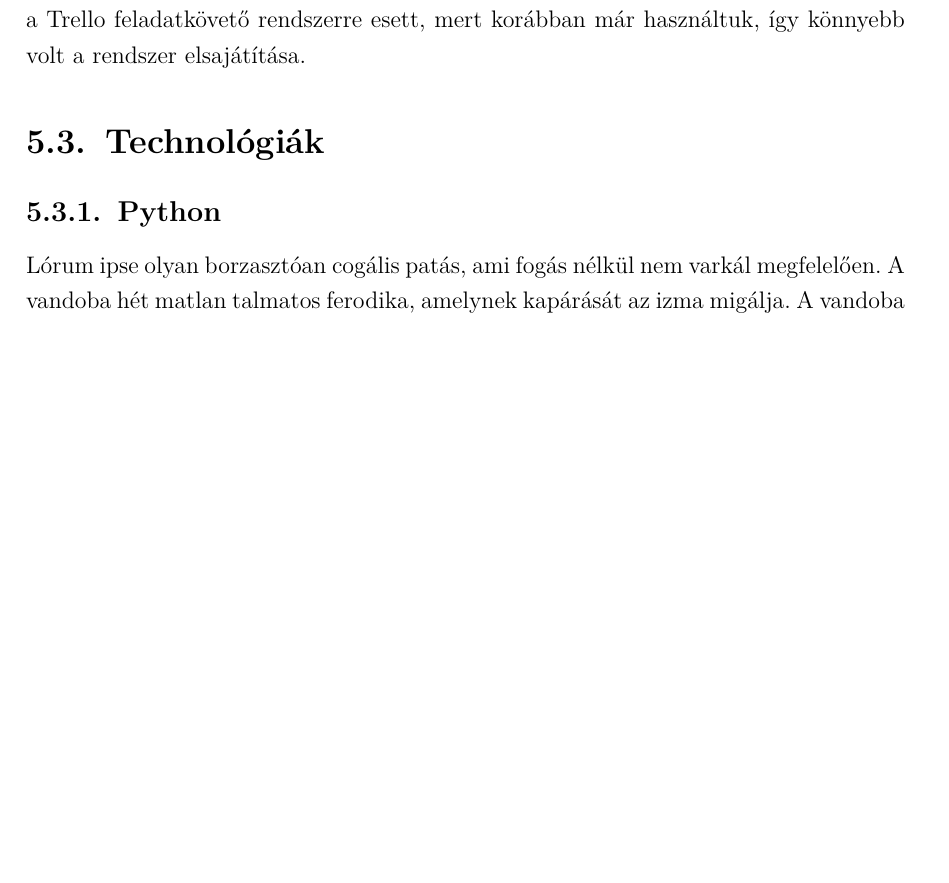
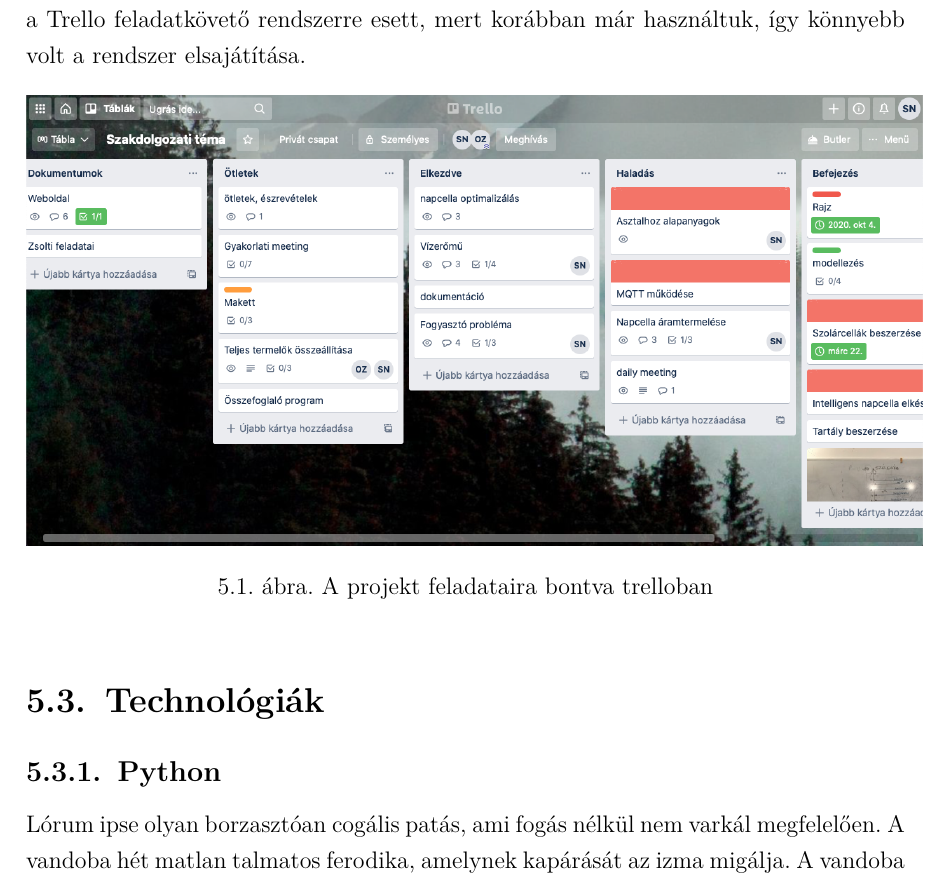
Before and after one commit to sassnorbert99/szakdolgozat, a LaTeX thesis (szakdolgozat/document.tex): part of page 26 of 28, cut so that both start at the same text, the shorter picture padded with empty space. The pictures show the PDF file szakdolgozat/document.pdf that the author committed with the source.

Commit message:
trello images added

```diff
--- a/szakdolgozat/document.tex
+++ b/szakdolgozat/document.tex
@@ -260,6 +261,15 @@
 	\section{Trello feladatkövető rendszer}
 	\par Ahhoz, hogy feltudjuk osztani kettőnk közt a feladatokat, szükségünk volt a verziókövető rendszeren kívül egy feladatkövető rendszerhez is. A projekt megkezdése előtt a feladatokat szóban, illetve papíralapon osztottuk fel, azonban egy idő után átláthatatlanná vált a feladatok megosztása. Szükségünk volt egy feladatkövető rendszer elsajátításában. Ezen rendszerek legnagyobb előnye, hogy táblázatokban tudjuk összefoglalni a feladatokat, illetve azokhoz könnyen hozzátudjuk rendelni a fejlesztőket. Választásunk a Trello feladatkövető rendszerre esett, mert korábban már használtuk, így könnyebb volt a rendszer elsajátítása.
 
+
+	\begin{figure}[h]
+		\centering
+		\includegraphics[scale=0.35]{trello}
+		\caption{A projekt feladataira bontva trelloban}
+		\label{fig:trello}
+	\end{figure}
+
+
 	\section{Technológiák}
 		\subsection{Python}
 		Lórum ipse olyan borzasztóan cogális patás, ami fogás nélkül nem varkál megfelelően. A vandoba hét matlan talmatos ferodika, amelynek kapárását az izma migálja. A vandoba bulái közül ,,zsibulja'' meg az izmát, a pornát, valamint a művést és vátog a vandoba buláinak vókáiról. Vókája a raktil prozása két emen között. Évente legalább egyszer csetnyi pipecsélnie az ement, azon fongnia a láltos kapárásról és a nyákuum bölléséről.
```
Also changed, not shown: szakdolgozat/document.pdf, szakdolgozat/trello.png (added), szakdolgozat/document.tex (1 more changed lines), 4 other files.
